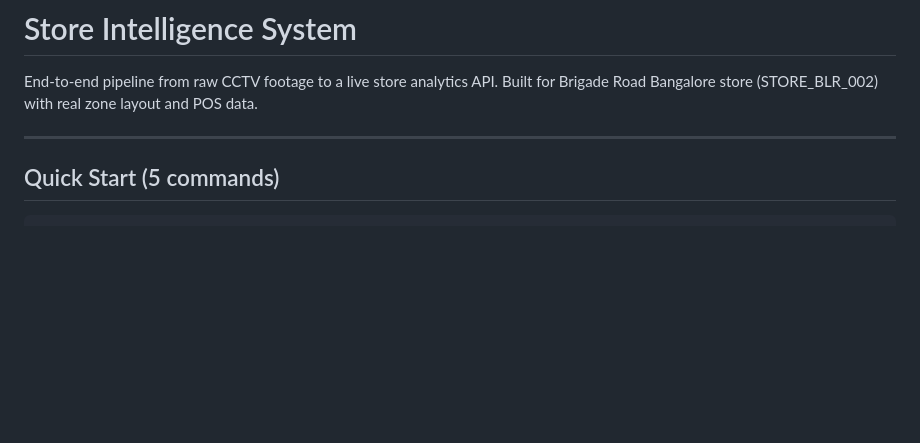
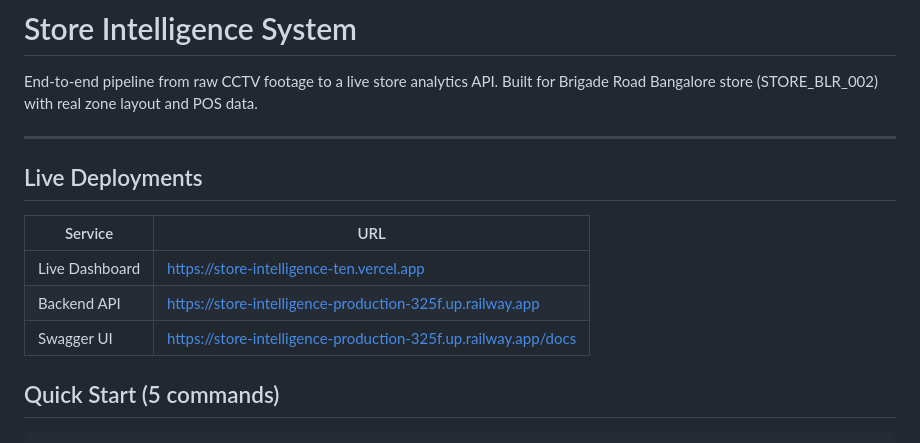
Before and after one commit to harshinigorinta/store-intelligence, a Markdown page: README.md, the part around the change. Rendered like a GitHub page; blank space fills up the shorter version.

Commit message:
Add live deployments - Vercel dashboard + Railway API

```diff
--- a/README.md
+++ b/README.md
@@ -4,6 +4,12 @@ End-to-end pipeline from raw CCTV footage to a live store analytics API.
 Built for Brigade Road Bangalore store (STORE_BLR_002) with real zone layout and POS data.
 
 ---
+## Live Deployments
+| Service | URL |
+|---------|-----|
+| Live Dashboard | https://store-intelligence-ten.vercel.app |
+| Backend API | https://store-intelligence-production-325f.up.railway.app |
+| Swagger UI | https://store-intelligence-production-325f.up.railway.app/docs |
 
 ## Quick Start (5 commands)
 
```
